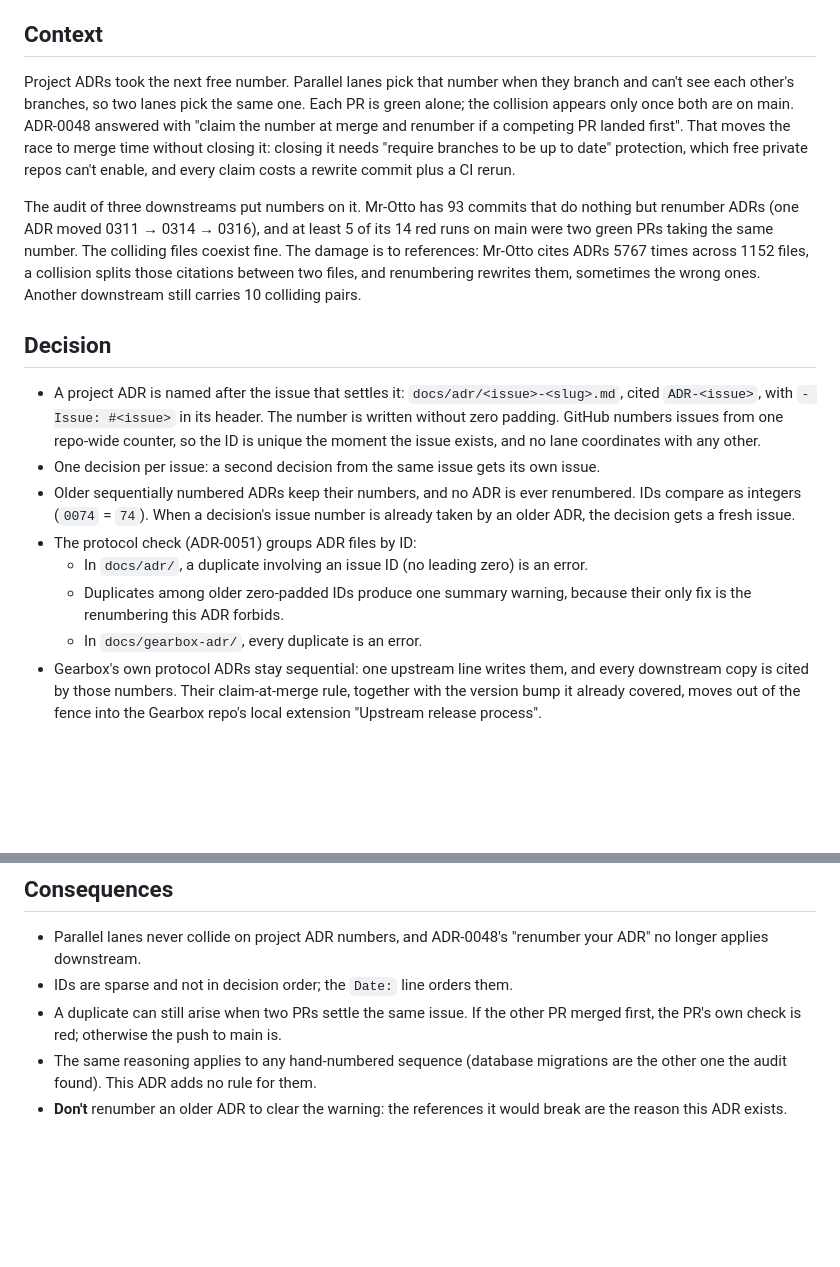
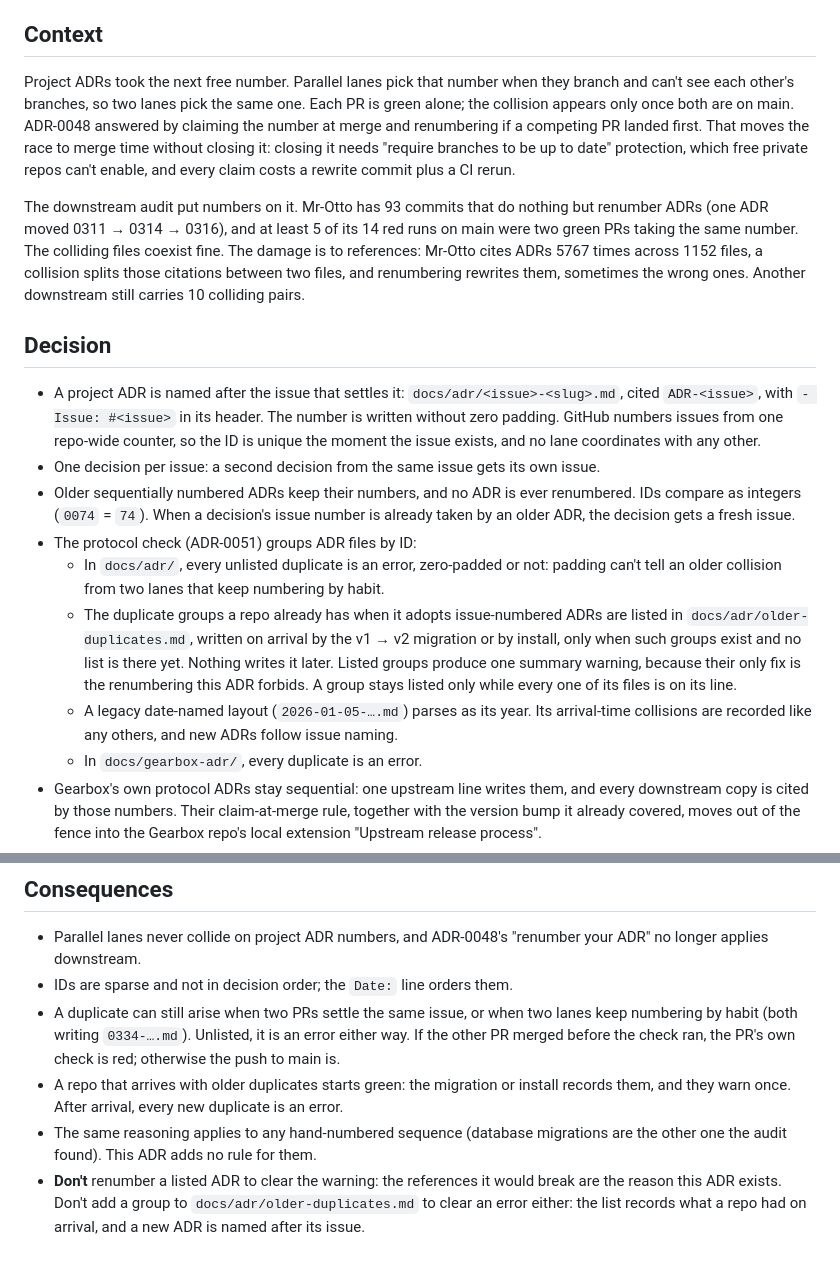
Before and after one commit to real-stanyan/gearbox, a Markdown page: docs/gearbox-adr/0052-project-adrs-are-named-after-their-issue.md, 2 parts joined by grey strips. Drawn GitHub-style; blank space fills up the shorter version.

Commit message:
docs(adr, spec): ADR-0052 and the design record follow the arrival list
ADR-0052 and the spec still described the leading-zero carve-out the check no
longer has, and the spec's Risks said habit numbering can't collide.

ADR-0052: the check bullet now says every unlisted duplicate is an error, and
the groups a repo had on arrival are recorded in docs/adr/older-duplicates.md
by the migration or install and warn once; a legacy date-named layout parses
as its year, its arrival collisions are recorded like any others, and new ADRs
follow issue naming. Consequences follow: habit-made duplicates are errors, a
repo with older ones arrives green, and extending the list isn't a fix.
Precision: ADR-0048's rule is paraphrased without quotation marks, "the
downstream audit", and "if the other PR merged before the check ran".

Spec: §4 swaps the carve-out for the arrival list (format, listed/unlisted,
warning text, the adr-ids module); §5 says who writes the list and that the
migration replaces the v1 index line; §3 adds docs/subagent-system.md; §6 the
new tests; Risks says habit-made duplicates fail; §1 drops its pointer to the
padding rule; the Status line notes the amendment.

No text between the gearbox: markers changes.

Co-Authored-By: Claude Opus 5.5 <noreply@anthropic.com>

```diff
--- a/docs/gearbox-adr/0052-project-adrs-are-named-after-their-issue.md
+++ b/docs/gearbox-adr/0052-project-adrs-are-named-after-their-issue.md
@@ -6,9 +6,9 @@
 
 ## Context
 
-Project ADRs took the next free number. Parallel lanes pick that number when they branch and can't see each other's branches, so two lanes pick the same one. Each PR is green alone; the collision appears only once both are on main. ADR-0048 answered with "claim the number at merge and renumber if a competing PR landed first". That moves the race to merge time without closing it: closing it needs "require branches to be up to date" protection, which free private repos can't enable, and every claim costs a rewrite commit plus a CI rerun.
+Project ADRs took the next free number. Parallel lanes pick that number when they branch and can't see each other's branches, so two lanes pick the same one. Each PR is green alone; the collision appears only once both are on main. ADR-0048 answered by claiming the number at merge and renumbering if a competing PR landed first. That moves the race to merge time without closing it: closing it needs "require branches to be up to date" protection, which free private repos can't enable, and every claim costs a rewrite commit plus a CI rerun.
 
-The audit of three downstreams put numbers on it. Mr-Otto has 93 commits that do nothing but renumber ADRs (one ADR moved 0311 → 0314 → 0316), and at least 5 of its 14 red runs on main were two green PRs taking the same number. The colliding files coexist fine. The damage is to references: Mr-Otto cites ADRs 5767 times across 1152 files, a collision splits those citations between two files, and renumbering rewrites them, sometimes the wrong ones. Another downstream still carries 10 colliding pairs.
+The downstream audit put numbers on it. Mr-Otto has 93 commits that do nothing but renumber ADRs (one ADR moved 0311 → 0314 → 0316), and at least 5 of its 14 red runs on main were two green PRs taking the same number. The colliding files coexist fine. The damage is to references: Mr-Otto cites ADRs 5767 times across 1152 files, a collision splits those citations between two files, and renumbering rewrites them, sometimes the wrong ones. Another downstream still carries 10 colliding pairs.
 
 ## Decision
 
@@ -16,8 +16,9 @@ The audit of three downstreams put numbers on it. Mr-Otto has 93 commits that do
 - One decision per issue: a second decision from the same issue gets its own issue.
 - Older sequentially numbered ADRs keep their numbers, and no ADR is ever renumbered. IDs compare as integers (`0074` = `74`). When a decision's issue number is already taken by an older ADR, the decision gets a fresh issue.
 - The protocol check (ADR-0051) groups ADR files by ID:
-  - In `docs/adr/`, a duplicate involving an issue ID (no leading zero) is an error.
-  - Duplicates among older zero-padded IDs produce one summary warning, because their only fix is the renumbering this ADR forbids.
+  - In `docs/adr/`, every unlisted duplicate is an error, zero-padded or not: padding can't tell an older collision from two lanes that keep numbering by habit.
+  - The duplicate groups a repo already has when it adopts issue-numbered ADRs are listed in `docs/adr/older-duplicates.md`, written on arrival by the v1 → v2 migration or by install, only when such groups exist and no list is there yet. Nothing writes it later. Listed groups produce one summary warning, because their only fix is the renumbering this ADR forbids. A group stays listed only while every one of its files is on its line.
+  - A legacy date-named layout (`2026-01-05-….md`) parses as its year. Its arrival-time collisions are recorded like any others, and new ADRs follow issue naming.
   - In `docs/gearbox-adr/`, every duplicate is an error.
 - Gearbox's own protocol ADRs stay sequential: one upstream line writes them, and every downstream copy is cited by those numbers. Their claim-at-merge rule, together with the version bump it already covered, moves out of the fence into the Gearbox repo's local extension "Upstream release process".
 - The index doesn't list ADRs one by one: `docs/adr/` is their index. Two parallel PRs that each append an index line conflict for no reason.
@@ -31,6 +32,7 @@ The audit of three downstreams put numbers on it. Mr-Otto has 93 commits that do
 
 - Parallel lanes never collide on project ADR numbers, and ADR-0048's "renumber your ADR" no longer applies downstream.
 - IDs are sparse and not in decision order; the `Date:` line orders them.
-- A duplicate can still arise when two PRs settle the same issue. If the other PR merged first, the PR's own check is red; otherwise the push to main is.
+- A duplicate can still arise when two PRs settle the same issue, or when two lanes keep numbering by habit (both writing `0334-….md`). Unlisted, it is an error either way. If the other PR merged before the check ran, the PR's own check is red; otherwise the push to main is.
+- A repo that arrives with older duplicates starts green: the migration or install records them, and they warn once. After arrival, every new duplicate is an error.
 - The same reasoning applies to any hand-numbered sequence (database migrations are the other one the audit found). This ADR adds no rule for them.
-- **Don't** renumber an older ADR to clear the warning: the references it would break are the reason this ADR exists.
+- **Don't** renumber a listed ADR to clear the warning: the references it would break are the reason this ADR exists. Don't add a group to `docs/adr/older-duplicates.md` to clear an error either: the list records what a repo had on arrival, and a new ADR is named after its issue.
```
Also changed, not shown: 1 other file.
